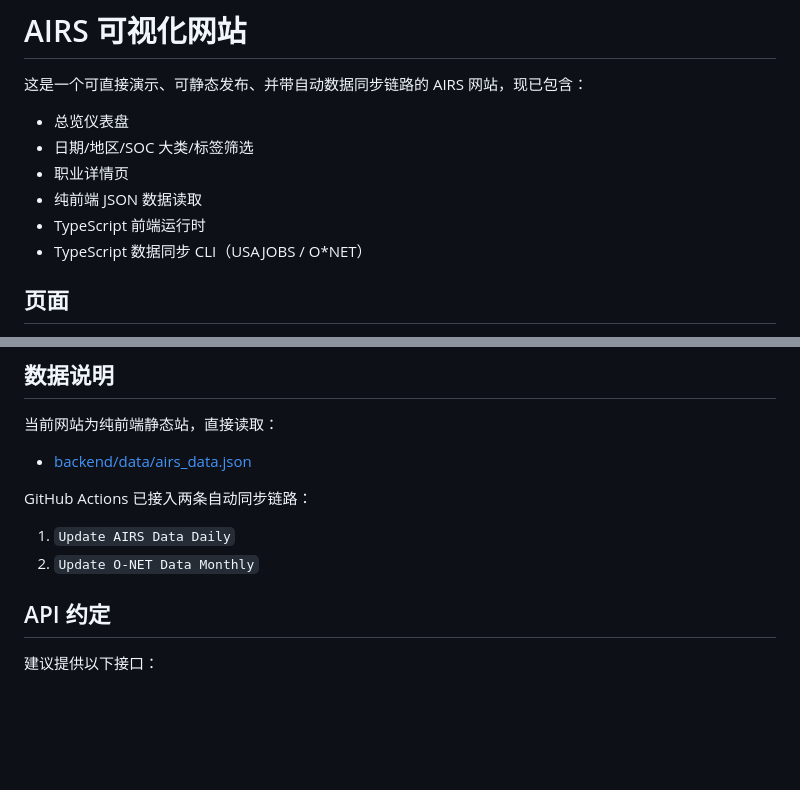
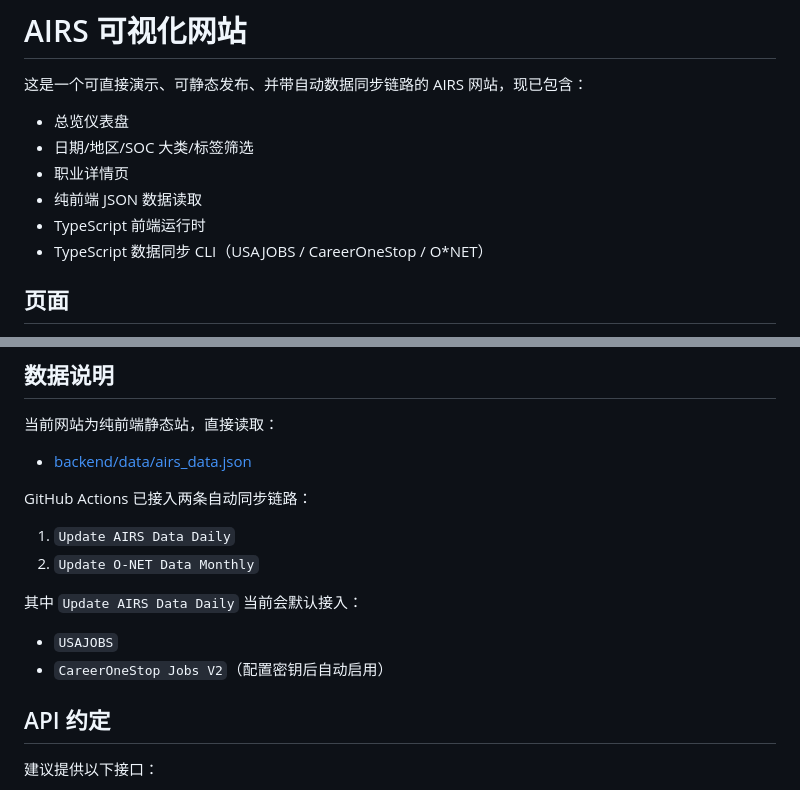
Before and after one commit to Will-Hooper/AIRS, a Markdown page: README.md, 2 parts joined by grey strips. GitHub-like rendering; blank space fills up the shorter version.

```diff
--- a/README.md
+++ b/README.md
@@ -7,7 +7,7 @@
 - 职业详情页
 - 纯前端 JSON 数据读取
 - TypeScript 前端运行时
-- TypeScript 数据同步 CLI（USAJOBS / O*NET）
+- TypeScript 数据同步 CLI（USAJOBS / CareerOneStop / O*NET）
 
 ## 页面
 
@@ -70,6 +70,11 @@ GitHub Actions 已接入两条自动同步链路：
 1. `Update AIRS Data Daily`
 2. `Update O-NET Data Monthly`
 
+其中 `Update AIRS Data Daily` 当前会默认接入：
+
+- `USAJOBS`
+- `CareerOneStop Jobs V2`（配置密钥后自动启用）
+
 ## API 约定
 
 建议提供以下接口：
```
